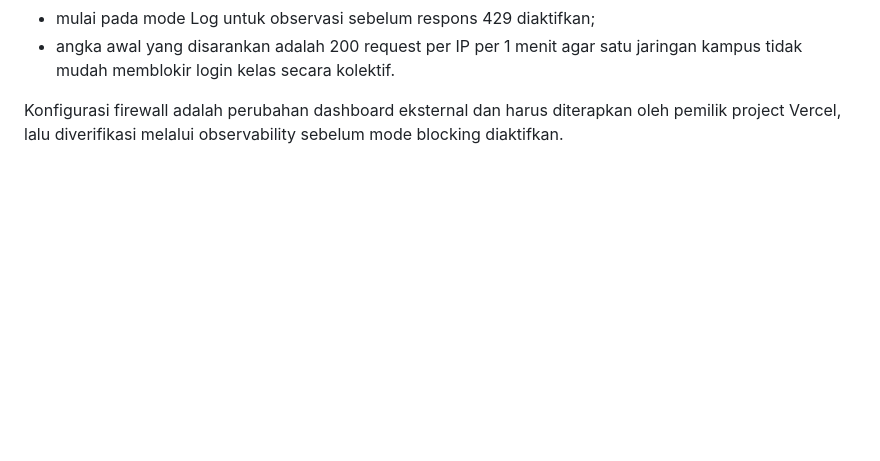
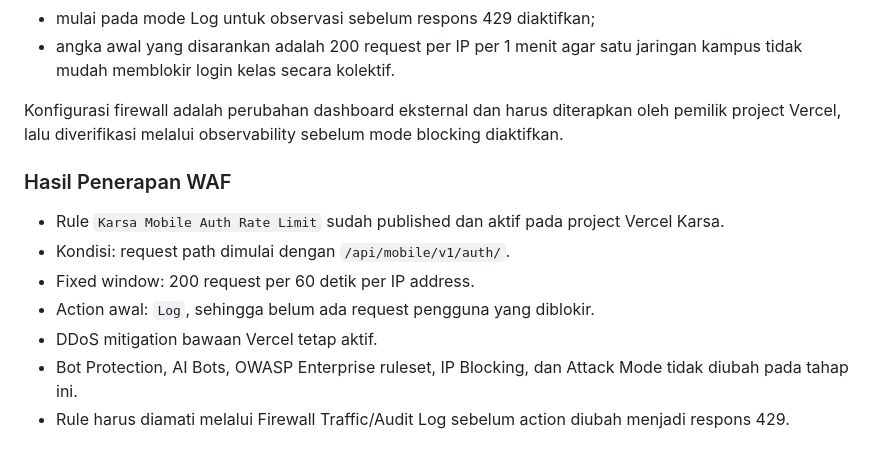
Before and after one commit to ywildan/karsa, a Markdown page: docs/SECURITY-HARDENING-LOG.md, the part around the change. Rendered like a GitHub page; blank space fills up the shorter version.

Commit message:
docs(security): record active WAF rate limit

```diff
--- a/docs/SECURITY-HARDENING-LOG.md
+++ b/docs/SECURITY-HARDENING-LOG.md
@@ -764,3 +764,16 @@ perlindungan publik utama, keputusan awalnya:
 Konfigurasi firewall adalah perubahan dashboard eksternal dan harus diterapkan
 oleh pemilik project Vercel, lalu diverifikasi melalui observability sebelum
 mode blocking diaktifkan.
+
+### Hasil Penerapan WAF
+
+- Rule `Karsa Mobile Auth Rate Limit` sudah published dan aktif pada project
+  Vercel Karsa.
+- Kondisi: request path dimulai dengan `/api/mobile/v1/auth/`.
+- Fixed window: 200 request per 60 detik per IP address.
+- Action awal: `Log`, sehingga belum ada request pengguna yang diblokir.
+- DDoS mitigation bawaan Vercel tetap aktif.
+- Bot Protection, AI Bots, OWASP Enterprise ruleset, IP Blocking, dan Attack
+  Mode tidak diubah pada tahap ini.
+- Rule harus diamati melalui Firewall Traffic/Audit Log sebelum action diubah
+  menjadi respons 429.
```
